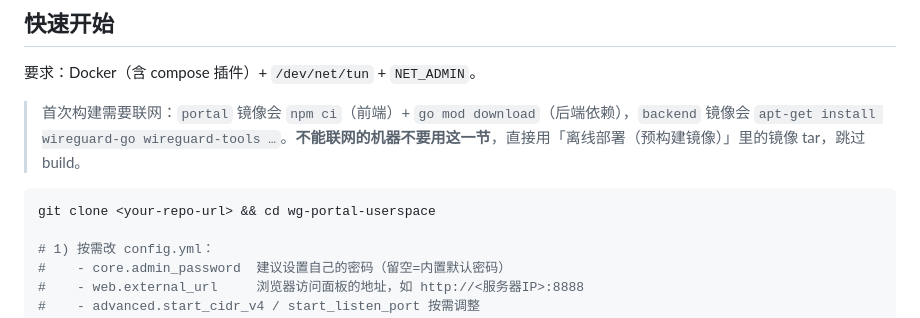
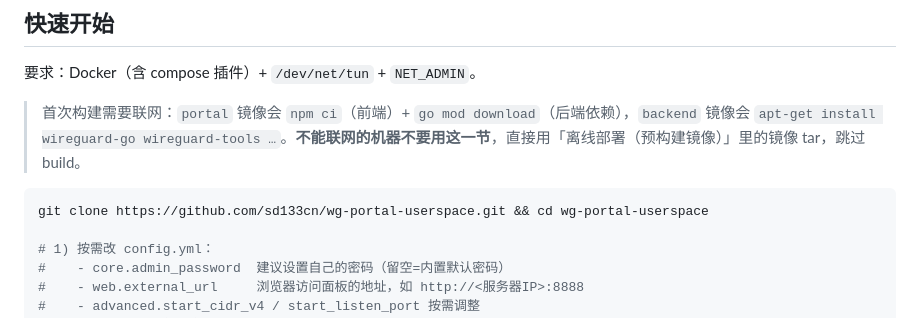
Before and after one commit to sd133cn/wg-portal-userspace, a Markdown page: README.md, the part around the change. GitHub-like rendering.

Commit message:
README: point the clone command at the real repository URL

````diff
--- a/README.md
+++ b/README.md
@@ -43,7 +43,7 @@
 > 首次构建需要联网：`portal` 镜像会 `npm ci`（前端）+ `go mod download`（后端依赖），`backend` 镜像会 `apt-get install wireguard-go wireguard-tools …`。**不能联网的机器不要用这一节**，直接用「离线部署（预构建镜像）」里的镜像 tar，跳过 build。
 
 ```bash
-git clone <your-repo-url> && cd wg-portal-userspace
+git clone https://github.com/sd133cn/wg-portal-userspace.git && cd wg-portal-userspace
 
 # 1) 按需改 config.yml：
 #    - core.admin_password  建议设置自己的密码（留空=内置默认密码）
````
